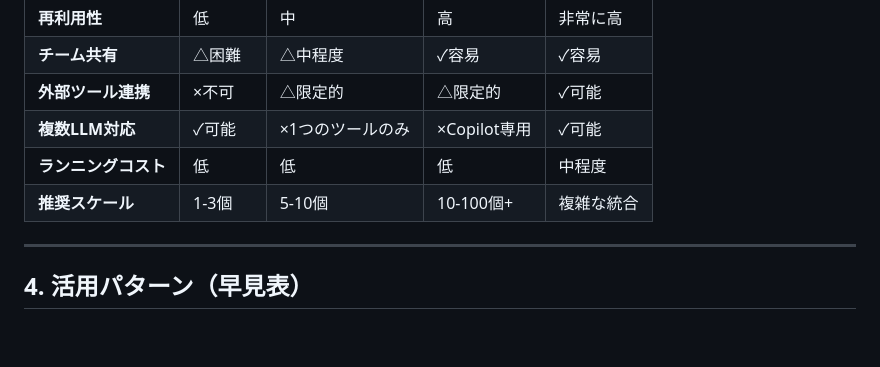
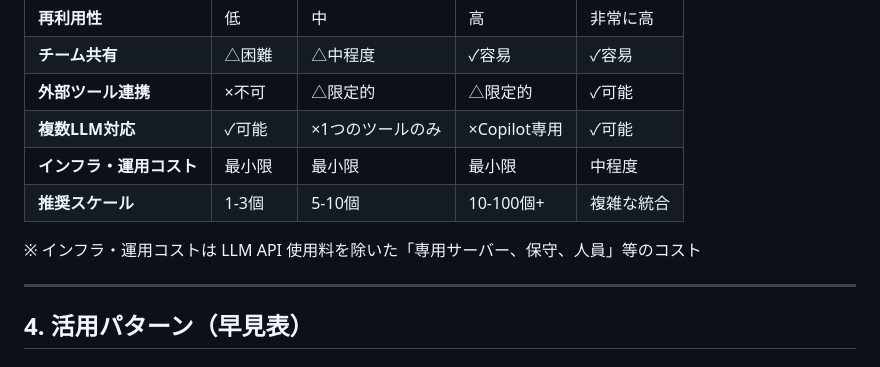
Before and after one commit to duwenji/github-copilot-skills-tutorial, a Markdown page: docs/02-comparison/00-four-concepts.md, the part around the change. Rendered like a GitHub page; blank space fills up the shorter version.

Commit message:
docs: Update cost terminology in comparison documents for clarity

```diff
--- a/docs/02-comparison/00-four-concepts.md
+++ b/docs/02-comparison/00-four-concepts.md
@@ -245,8 +245,10 @@ LLMはこのサーバーを通じて、安全に Database にアクセス可能
 | **チーム共有** | △困難 | △中程度 | ✓容易 | ✓容易 |
 | **外部ツール連携** | ×不可 | △限定的 | △限定的 | ✓可能 |
 | **複数LLM対応** | ✓可能 | ×1つのツールのみ | ×Copilot専用 | ✓可能 |
-| **ランニングコスト** | 低 | 低 | 低 | 中程度 |
+| **インフラ・運用コスト** | 最小限 | 最小限 | 最小限 | 中程度 |
 | **推奨スケール** | 1-3個 | 5-10個 | 10-100個+ | 複雑な統合 |
+
+※ インフラ・運用コストは LLM API 使用料を除いた「専用サーバー、保守、人員」等のコスト
 
 ---
 
```
Also changed, not shown: docs/02-comparison/02-vs-other-tools.md (+8 -6 lines), docs/02-comparison/03-pros-cons.md (+3 -1 lines).
